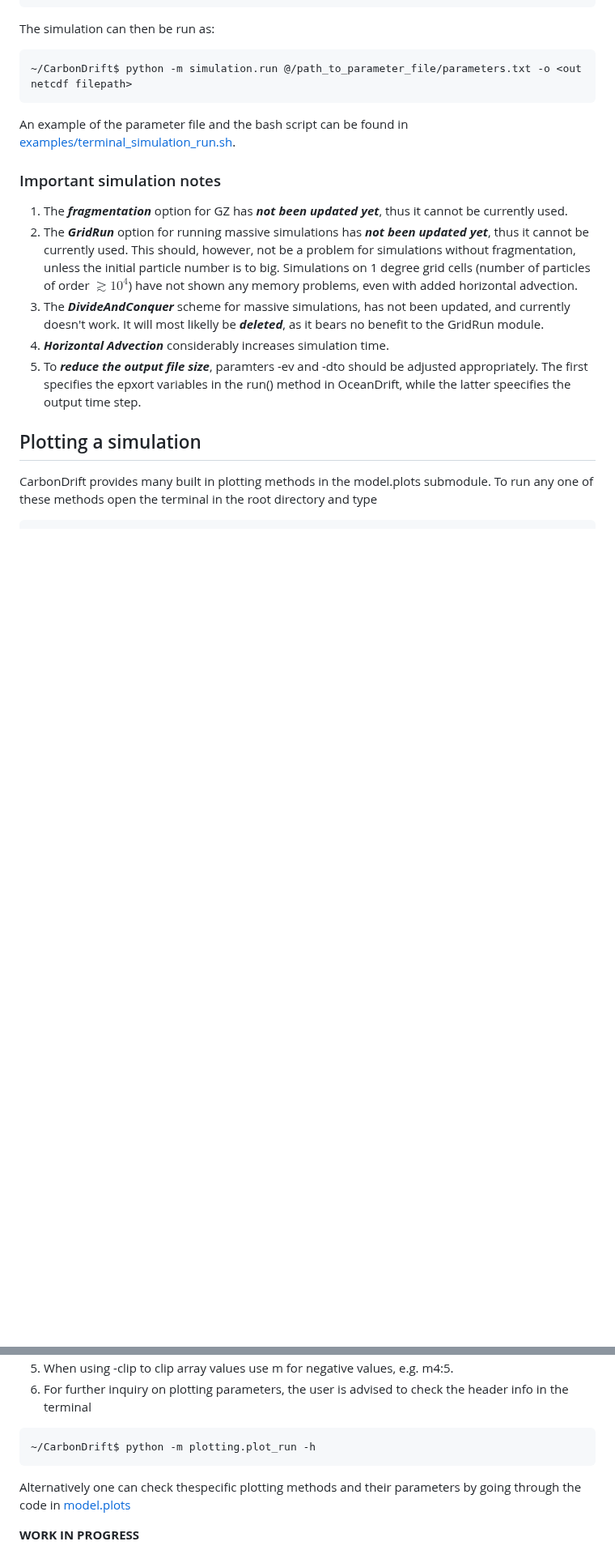
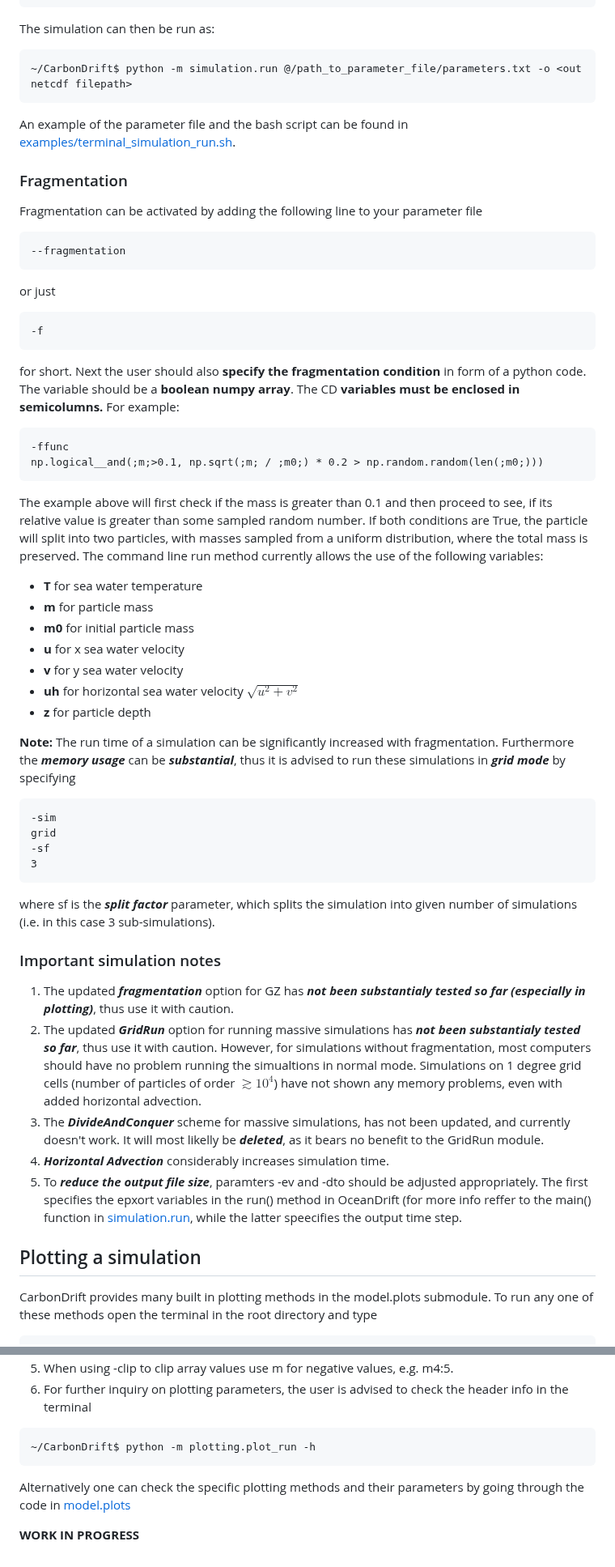
Before and after one commit to PerharicC/CarbonDrift, a Markdown page: README.md, 2 parts joined by grey strips. Shown at 81% size. Drawn GitHub-style; blank space fills up the shorter version.

Commit message:
Add fragmentation docs

````diff
--- a/README.md
+++ b/README.md
@@ -90,13 +90,48 @@ The simulation can then be run as:
 ```
 An example of the parameter file and the bash script can be found in [examples/terminal_simulation_run.sh](examples/terminal_simulation_run.sh).
 
+### Fragmentation
+Fragmentation can be activated by adding the following line to your parameter file
+```
+--fragmentation
+```
+or just
+```
+-f
+```
+for short. Next the user should also **specify the fragmentation condition** in form of a python code. The variable should be a **boolean numpy array**. The CD **variables must be enclosed in semicolumns.** For example:
+
+```
+-ffunc
+np.logical__and(;m;>0.1, np.sqrt(;m; / ;m0;) * 0.2 > np.random.random(len(;m0;)))
+```
+
+The example above will first check if the mass is greater than 0.1 and then proceed to see, if its relative value is greater than some sampled random number. If both conditions are True, the particle will split into two particles, with masses sampled from a uniform distribution, where the total mass is preserved. The command line run method currently allows the use of the following variables:
+- **T** for sea water temperature
+- **m** for particle mass
+- **m0** for initial particle mass
+- **u** for x sea water velocity
+- **v** for y sea water velocity
+- **uh** for horizontal sea water velocity $\sqrt{u^2 + v^2}$
+- **z** for particle depth
+
+**Note:** The run time of a simulation can be significantly increased with fragmentation. Furthermore the ***memory usage*** can be ***substantial***, thus it is advised to run these simulations in ***grid mode*** by specifying
+
+```
+-sim
+grid
+-sf
+3
+```
+where sf is the ***split factor*** parameter, which splits the simulation into given number of simulations (i.e. in this case 3 sub-simulations).
+
 ### Important simulation notes
 
-1. The ***fragmentation*** option for GZ has ***not been updated yet***, thus it cannot be currently used.
-2. The ***GridRun*** option for running massive simulations has ***not been updated yet***, thus it cannot be currently used. This should, however, not be a problem for simulations without fragmentation, unless the initial particle number is to big. Simulations on 1 degree grid cells (number of particles of order $\gtrsim 10^4$) have not shown any memory problems, even with added horizontal advection.
+1. The updated ***fragmentation*** option for GZ has ***not been substantialy tested so far (especially in plotting)***, thus use it with caution.
+2. The updated ***GridRun*** option for running massive simulations has ***not been substantialy tested so far***, thus use it with caution. However, for simulations without fragmentation, most computers should have no problem running the simualtions in normal mode. Simulations on 1 degree grid cells (number of particles of order $\gtrsim 10^4$) have not shown any memory problems, even with added horizontal advection.
 3. The ***DivideAndConquer*** scheme for massive simulations, has not been updated, and currently doesn't work. It will most likelly be ***deleted***, as it bears no benefit to the GridRun module.
 4. ***Horizontal Advection*** considerably increases simulation time.
-5. To ***reduce the output file size***, paramters -ev and -dto should be adjusted appropriately. The first specifies the epxort variables in the run() method in OceanDrift, while the latter speecifies the output time step.
+5. To ***reduce the output file size***, paramters -ev and -dto should be adjusted appropriately. The first specifies the epxort variables in the run() method in OceanDrift (for more info reffer to the main() function in [simulation.run](./simulation/run.py#main), while the latter speecifies the output time step.
 
 ## Plotting a simulation
 
@@ -339,7 +374,7 @@ animate_3D
 ```console
 ~/CarbonDrift$ python -m plotting.plot_run -h
 ```
-Alternatively one can check thespecific plotting methods and their parameters by going through the code in [model.plots](/model/plots.py)
+Alternatively one can check the specific plotting methods and their parameters by going through the code in [model.plots](/model/plots.py)
 
 
 **WORK IN PROGRESS**
````
